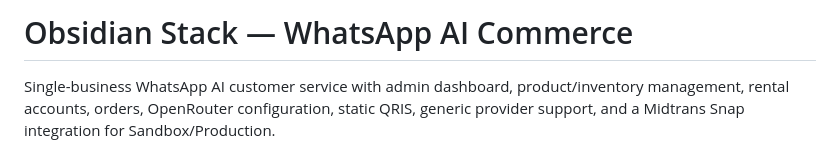
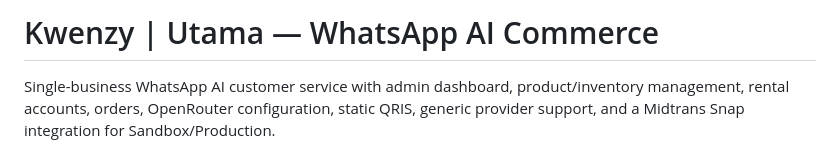
Before and after one commit to obsidianstack-id/obsidian-whatsapp-ai, a Markdown page: README.md, the part around the change. Rendered like a GitHub page.

```diff
--- a/README.md
+++ b/README.md
@@ -1,4 +1,4 @@
-# Obsidian Stack — WhatsApp AI Commerce
+# Kwenzy | Utama — WhatsApp AI Commerce
 
 Single-business WhatsApp AI customer service with admin dashboard, product/inventory management, rental accounts, orders, OpenRouter configuration, static QRIS, generic provider support, and a Midtrans Snap integration for Sandbox/Production.
 
```
